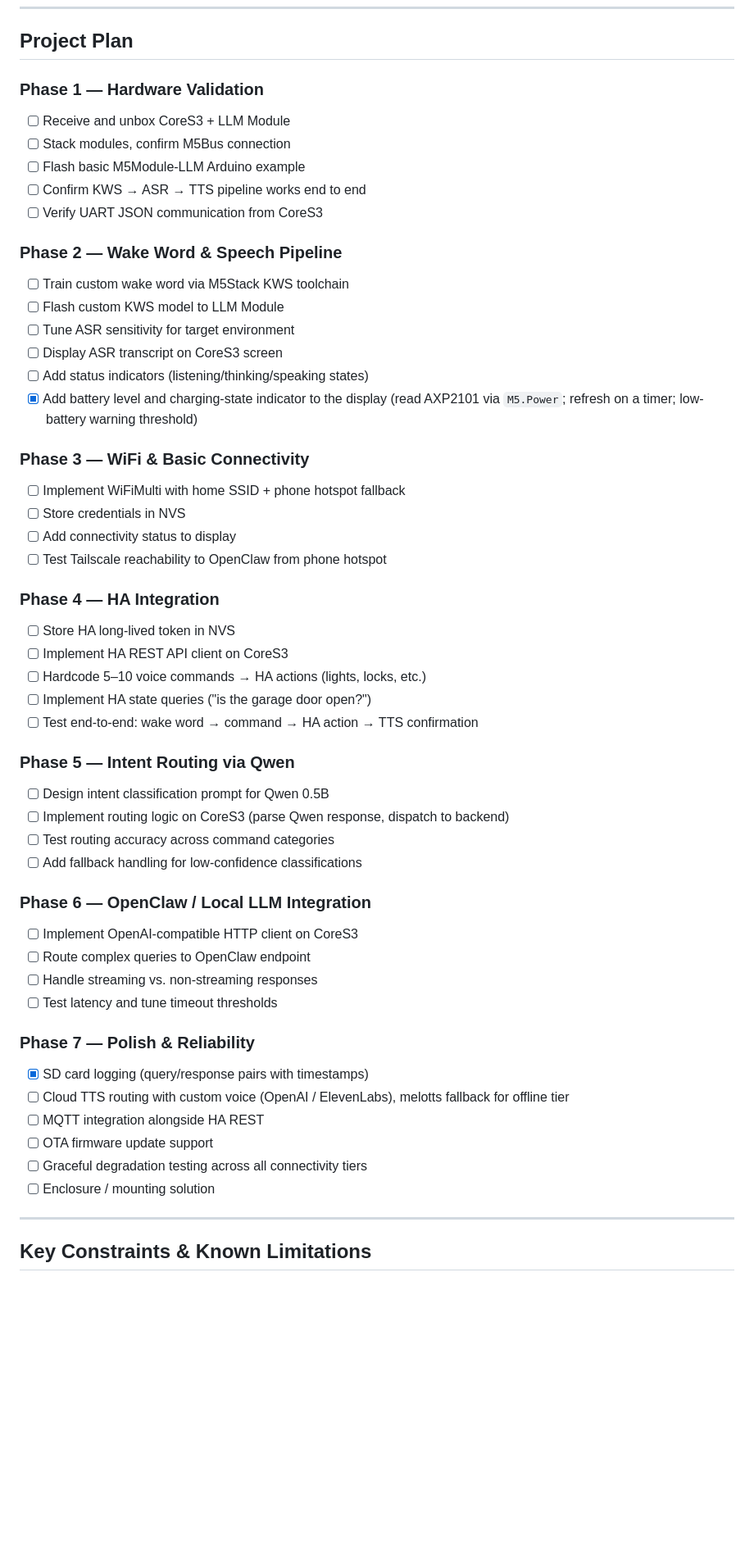
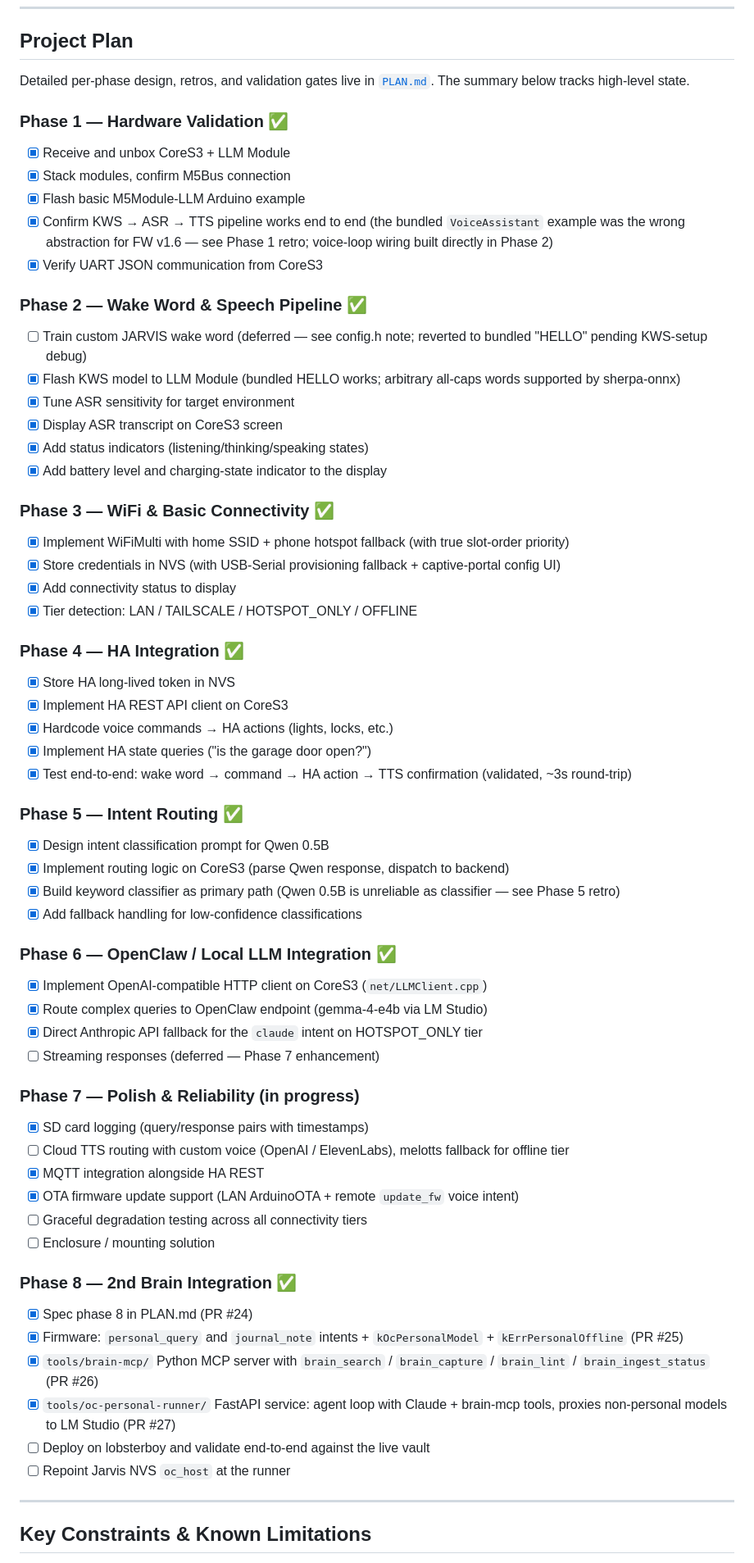
Before and after one commit to jarod7736/Project-Jarvis, a Markdown page: README.md, the part around one of its changes. Shown at 82% size. GitHub-like rendering; blank space fills up the shorter version.

```diff
--- a/README.md
+++ b/README.md
@@ -94,60 +98,71 @@ HA long-lived token also stored in NVS.
 
 ## Project Plan
 
-### Phase 1 — Hardware Validation
+Detailed per-phase design, retros, and validation gates live in [`PLAN.md`](PLAN.md). The summary below tracks high-level state.
 
-- [ ] Receive and unbox CoreS3 + LLM Module
-- [ ] Stack modules, confirm M5Bus connection
-- [ ] Flash basic M5Module-LLM Arduino example
-- [ ] Confirm KWS → ASR → TTS pipeline works end to end
-- [ ] Verify UART JSON communication from CoreS3
+### Phase 1 — Hardware Validation ✅
 
-### Phase 2 — Wake Word & Speech Pipeline
+- [x] Receive and unbox CoreS3 + LLM Module
+- [x] Stack modules, confirm M5Bus connection
+- [x] Flash basic M5Module-LLM Arduino example
+- [x] Confirm KWS → ASR → TTS pipeline works end to end (the bundled `VoiceAssistant` example was the wrong abstraction for FW v1.6 — see Phase 1 retro; voice-loop wiring built directly in Phase 2)
+- [x] Verify UART JSON communication from CoreS3
 
-- [ ] Train custom wake word via M5Stack KWS toolchain
-- [ ] Flash custom KWS model to LLM Module
-- [ ] Tune ASR sensitivity for target environment
-- [ ] Display ASR transcript on CoreS3 screen
-- [ ] Add status indicators (listening/thinking/speaking states)
-- [x] Add battery level and charging-state indicator to the display (read AXP2101 via `M5.Power`; refresh on a timer; low-battery warning threshold)
+### Phase 2 — Wake Word & Speech Pipeline ✅
 
-### Phase 3 — WiFi & Basic Connectivity
+- [ ] Train custom JARVIS wake word (deferred — see config.h note; reverted to bundled "HELLO" pending KWS-setup debug)
+- [x] Flash KWS model to LLM Module (bundled HELLO works; arbitrary all-caps words supported by sherpa-onnx)
+- [x] Tune ASR sensitivity for target environment
+- [x] Display ASR transcript on CoreS3 screen
+- [x] Add status indicators (listening/thinking/speaking states)
+- [x] Add battery level and charging-state indicator to the display
 
-- [ ] Implement WiFiMulti with home SSID + phone hotspot fallback
-- [ ] Store credentials in NVS
-- [ ] Add connectivity status to display
-- [ ] Test Tailscale reachability to OpenClaw from phone hotspot
+### Phase 3 — WiFi & Basic Connectivity ✅
 
-### Phase 4 — HA Integration
+- [x] Implement WiFiMulti with home SSID + phone hotspot fallback (with true slot-order priority)
+- [x] Store credentials in NVS (with USB-Serial provisioning fallback + captive-portal config UI)
+- [x] Add connectivity status to display
+- [x] Tier detection: LAN / TAILSCALE / HOTSPOT_ONLY / OFFLINE
 
-- [ ] Store HA long-lived token in NVS
-- [ ] Implement HA REST API client on CoreS3
-- [ ] Hardcode 5–10 voice commands → HA actions (lights, locks, etc.)
-- [ ] Implement HA state queries ("is the garage door open?")
-- [ ] Test end-to-end: wake word → command → HA action → TTS confirmation
+### Phase 4 — HA Integration ✅
 
-### Phase 5 — Intent Routing via Qwen
+- [x] Store HA long-lived token in NVS
+- [x] Implement HA REST API client on CoreS3
+- [x] Hardcode voice commands → HA actions (lights, locks, etc.)
+- [x] Implement HA state queries ("is the garage door open?")
+- [x] Test end-to-end: wake word → command → HA action → TTS confirmation (validated, ~3s round-trip)
 
-- [ ] Design intent classification prompt for Qwen 0.5B
-- [ ] Implement routing logic on CoreS3 (parse Qwen response, dispatch to backend)
-- [ ] Test routing accuracy across command categories
-- [ ] Add fallback handling for low-confidence classifications
+### Phase 5 — Intent Routing ✅
 
-### Phase 6 — OpenClaw / Local LLM Integration
+- [x] Design intent classification prompt for Qwen 0.5B
+- [x] Implement routing logic on CoreS3 (parse Qwen response, dispatch to backend)
+- [x] Build keyword classifier as primary path (Qwen 0.5B is unreliable as classifier — see Phase 5 retro)
+- [x] Add fallback handling for low-confidence classifications
 
-- [ ] Implement OpenAI-compatible HTTP client on CoreS3
-- [ ] Route complex queries to OpenClaw endpoint
-- [ ] Handle streaming vs. non-streaming responses
-- [ ] Test latency and tune timeout thresholds
+### Phase 6 — OpenClaw / Local LLM Integration ✅
 
-### Phase 7 — Polish & Reliability
+- [x] Implement OpenAI-compatible HTTP client on CoreS3 (`net/LLMClient.cpp`)
+- [x] Route complex queries to OpenClaw endpoint (gemma-4-e4b via LM Studio)
+- [x] Direct Anthropic API fallback for the `claude` intent on HOTSPOT_ONLY tier
+- [ ] Streaming responses (deferred — Phase 7 enhancement)
+
+### Phase 7 — Polish & Reliability (in progress)
 
 - [x] SD card logging (query/response pairs with timestamps)
 - [ ] Cloud TTS routing with custom voice (OpenAI / ElevenLabs), melotts fallback for offline tier
-- [ ] MQTT integration alongside HA REST
-- [ ] OTA firmware update support
+- [x] MQTT integration alongside HA REST
+- [x] OTA firmware update support (LAN ArduinoOTA + remote `update_fw` voice intent)
 - [ ] Graceful degradation testing across all connectivity tiers
 - [ ] Enclosure / mounting solution
+
+### Phase 8 — 2nd Brain Integration ✅
+
+- [x] Spec phase 8 in PLAN.md (PR #24)
+- [x] Firmware: `personal_query` and `journal_note` intents + `kOcPersonalModel` + `kErrPersonalOffline` (PR #25)
+- [x] `tools/brain-mcp/` Python MCP server with `brain_search` / `brain_capture` / `brain_lint` / `brain_ingest_status` (PR #26)
+- [x] `tools/oc-personal-runner/` FastAPI service: agent loop with Claude + brain-mcp tools, proxies non-personal models to LM Studio (PR #27)
+- [ ] Deploy on lobsterboy and validate end-to-end against the live vault
+- [ ] Repoint Jarvis NVS `oc_host` at the runner
 
 -----
 
```
Also changed, not shown: other parts of README.md (+48 -31 lines).
